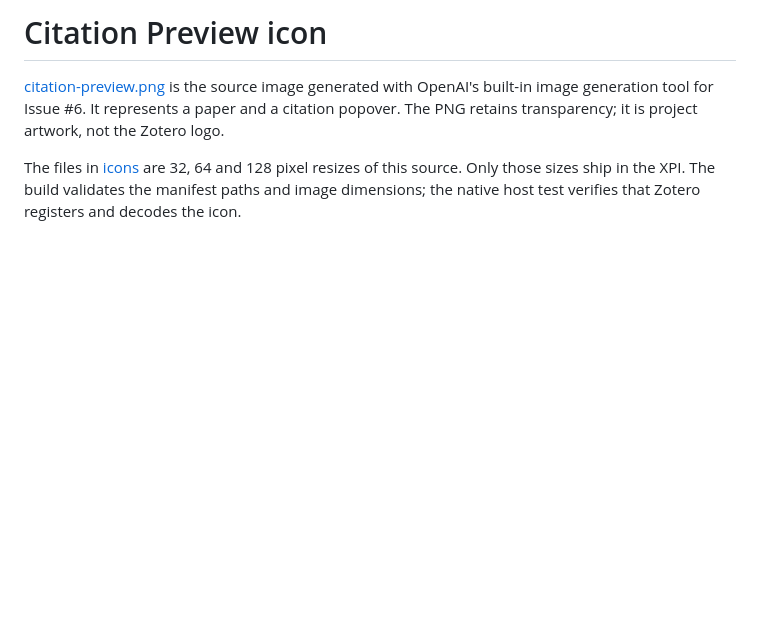
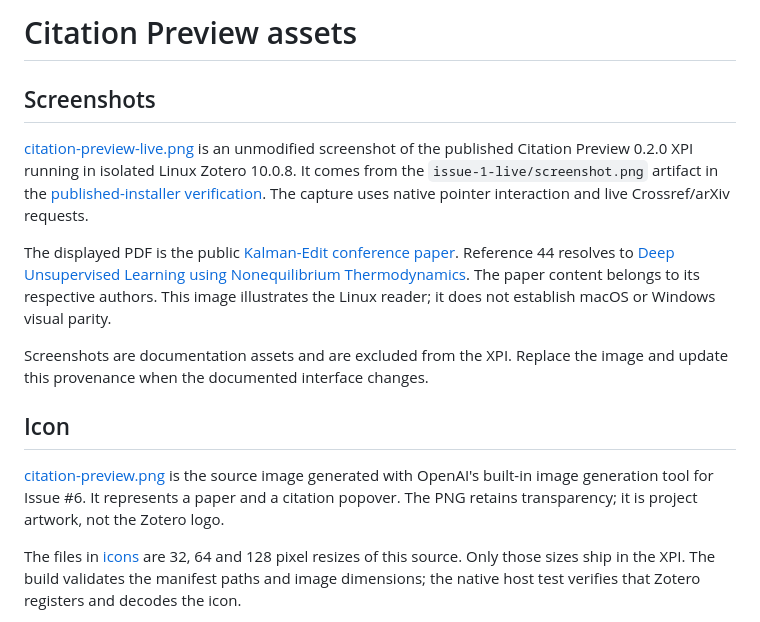
Before and after one commit to yulong-ge/zotero-citation-preview, a Markdown page: assets/README.md, the part around the change. Rendered like a GitHub page; blank space fills up the shorter version.

Commit message:
docs: show actual citation preview in README (#13)

```diff
--- a/assets/README.md
+++ b/assets/README.md
@@ -1,4 +1,14 @@
-# Citation Preview icon
+# Citation Preview assets
+
+## Screenshots
+
+[citation-preview-live.png](citation-preview-live.png) is an unmodified screenshot of the published Citation Preview 0.2.0 XPI running in isolated Linux Zotero 10.0.8. It comes from the `issue-1-live/screenshot.png` artifact in the [published-installer verification](https://github.com/yulong-ge/zotero-citation-preview/actions/runs/44022922279). The capture uses native pointer interaction and live Crossref/arXiv requests.
+
+The displayed PDF is the public [Kalman-Edit conference paper](https://papers.nips.cc/paper_files/paper/2025/file/d01db5cd2555ba11f75da0454d57b903-Paper-Conference.pdf). Reference 44 resolves to [Deep Unsupervised Learning using Nonequilibrium Thermodynamics](https://arxiv.org/abs/1503.03585). The paper content belongs to its respective authors. This image illustrates the Linux reader; it does not establish macOS or Windows visual parity.
+
+Screenshots are documentation assets and are excluded from the XPI. Replace the image and update this provenance when the documented interface changes.
+
+## Icon
 
 [citation-preview.png](citation-preview.png) is the source image generated with OpenAI's built-in image generation tool for Issue #6. It represents a paper and a citation popover. The PNG retains transparency; it is project artwork, not the Zotero logo.
 
```
Also changed, not shown: README.md (+5 -1 lines), assets/citation-preview-live.png (added).
